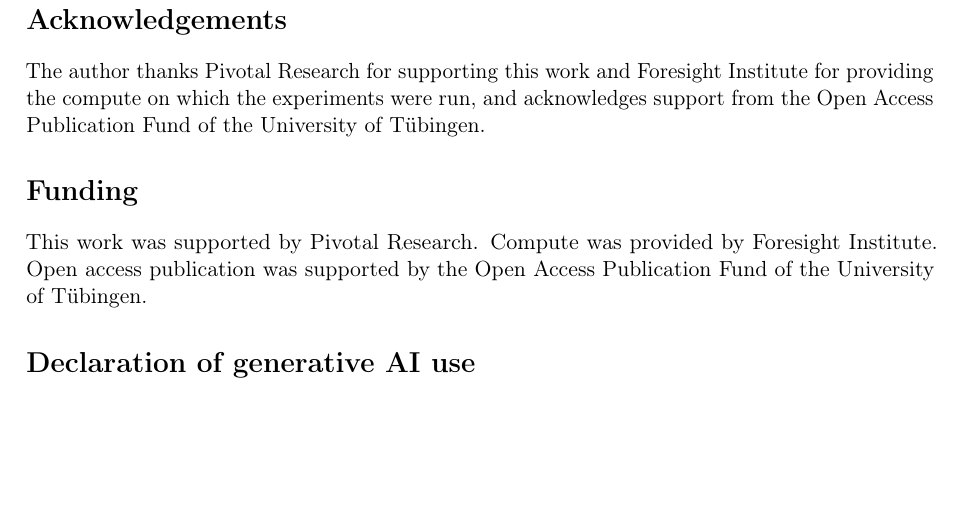
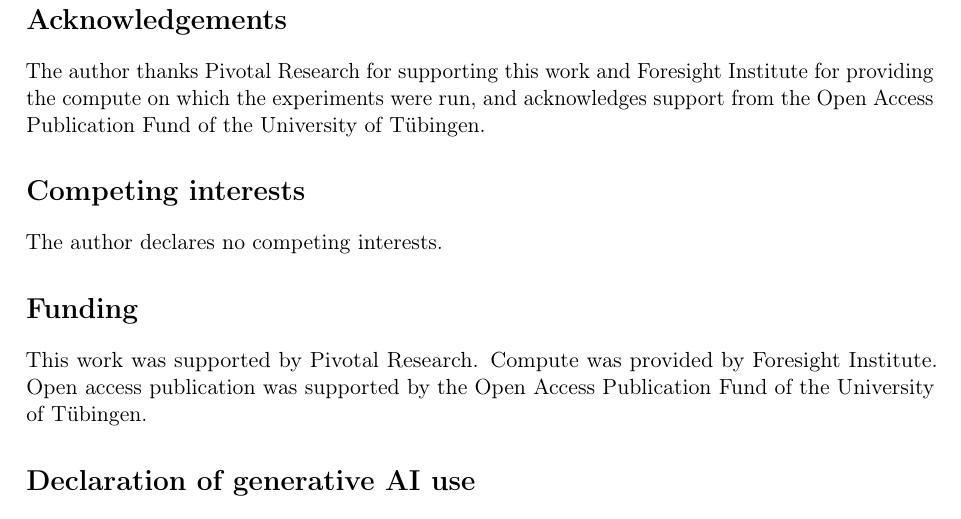
Before and after one commit to Biodyn-AI/probe-scaling, a LaTeX paper (paper/paper.tex): part of page 14 of 19, cut so that both start at the same text, the shorter picture padded with empty space. Compiled offline with pdfLaTeX.

Commit message:
Declare no competing interests
Co-Authored-By: Claude Opus 5 <noreply@anthropic.com>

```diff
--- a/paper/paper.tex
+++ b/paper/paper.tex
@@ -778,6 +778,10 @@
 acknowledges support from the Open Access Publication Fund of the University of
 T\"ubingen.
 
+\section*{Competing interests}
+
+The author declares no competing interests.
+
 \section*{Funding}
 
 This work was supported by Pivotal Research. Compute was provided by Foresight
```
